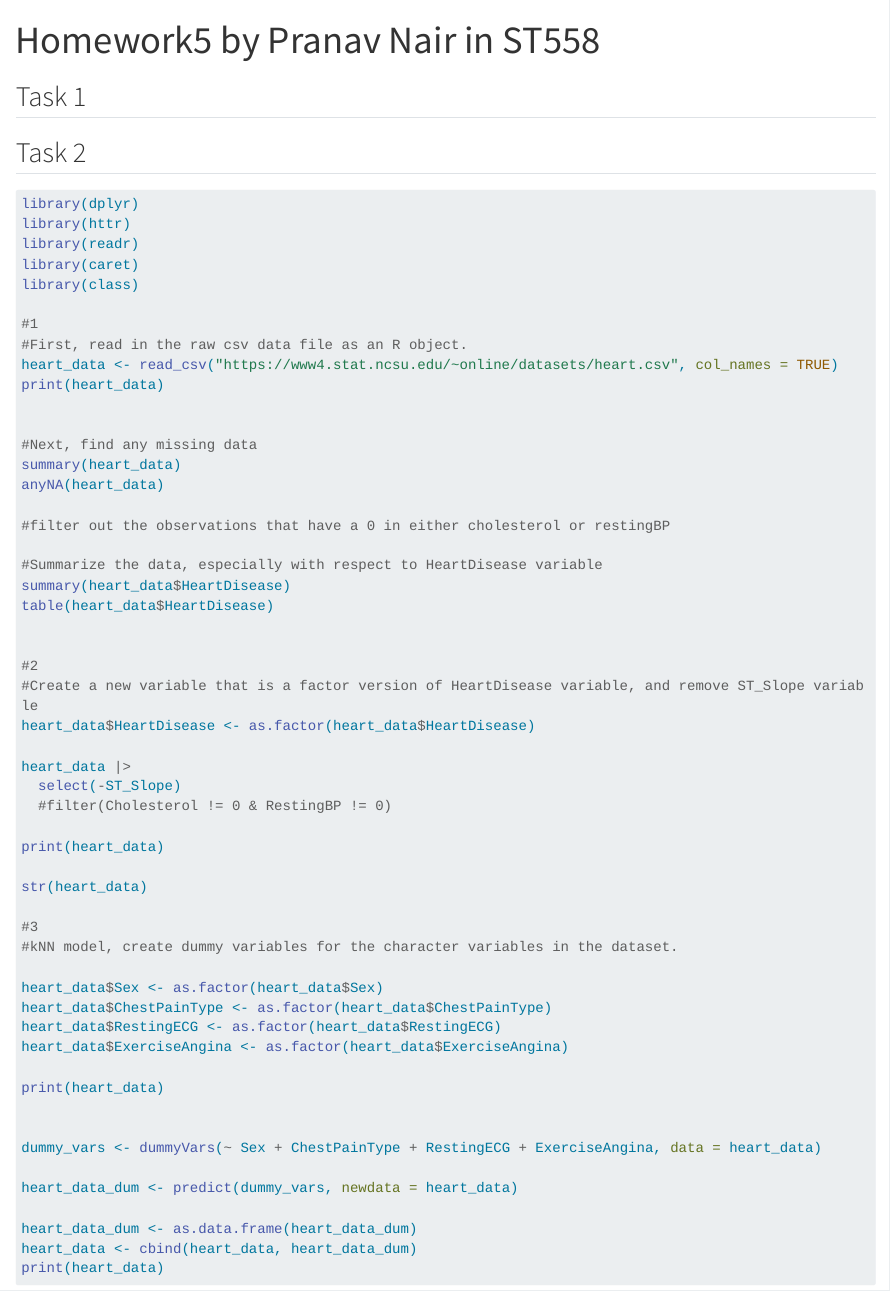
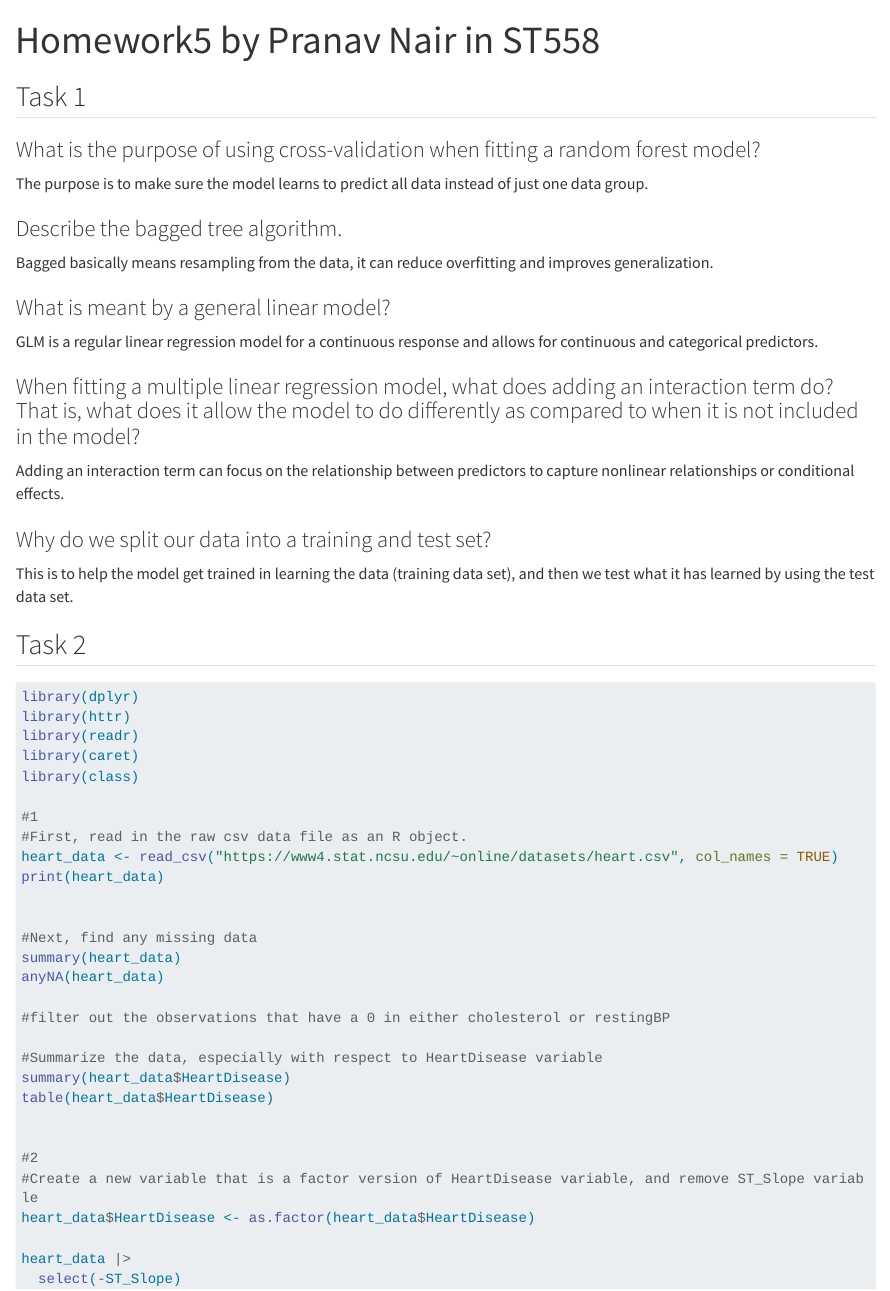
Before and after one commit to pr4n4vn/Homework5, a Quarto document (Homework5.qmd): the page in a window 1100 px wide, from its top. Rendered offline with R 4.5, knitr and Pandoc in place of Quarto, with nearby package versions; the code chunks are not run, so their results and figures are left out; long lines of code are wrapped.

Commit message:
committing everything

```diff
--- a/Homework5.qmd
+++ b/Homework5.qmd
@@ -5,6 +5,22 @@ editor: visual
 ---
 
 ## Task 1
+### What is the purpose of using cross-validation when fitting a random forest model?
+The purpose is to make sure the model learns to predict all data instead of just one data group.
+
+### Describe the bagged tree algorithm.
+Bagged basically means resampling from the data, it can reduce overfitting and improves generalization.
+
+### What is meant by a general linear model?
+GLM is a regular linear regression model for a continuous response and allows for continuous and categorical predictors.
+
+
+### When fitting a multiple linear regression model, what does adding an interaction term do? That is, what does it allow the model to do differently as compared to when it is not included in the model?
+Adding an interaction term can focus on the relationship between predictors to capture nonlinear relationships or conditional effects.
+
+
+### Why do we split our data into a training and test set?
+This is to help the model get trained in learning the data (training data set), and then we test what it has learned by using the test data set.
 
 
 
--- /dev/null
+++ b/_quarto.yml
@@ -0,0 +1,3 @@
+project:
+  type: website
+  output-dir: docs
```
Also changed, not shown: docs/search.json (added), 36 other files.
